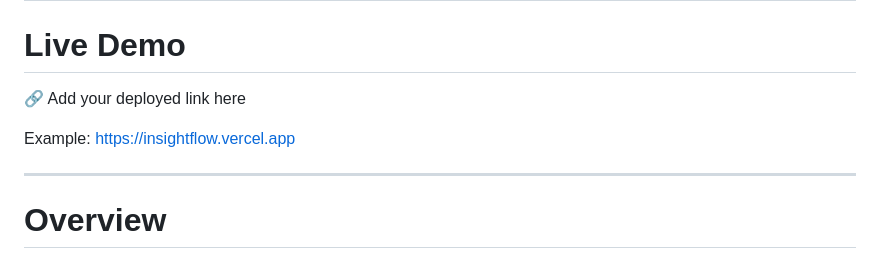
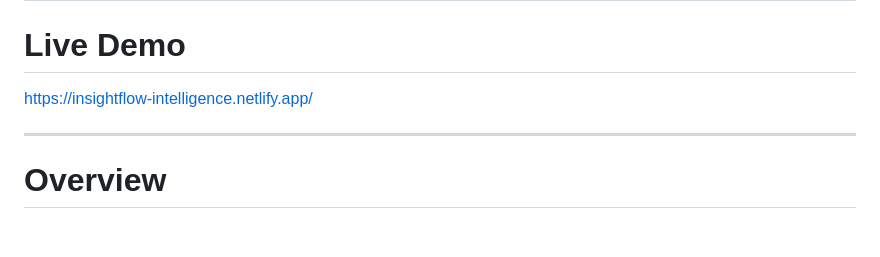
Before and after one commit to Sruthis26/Insightflow-Ai-feedback, a Markdown page: README.md, the part around the change. Rendered like a GitHub page; blank space fills up the shorter version.

```diff
--- a/README.md
+++ b/README.md
@@ -7,11 +7,7 @@ Built as a simulation of a modern AI product operations dashboard used by startu
 ---
 
 # Live Demo
-
-🔗 Add your deployed link here
-
-Example:
-https://insightflow.vercel.app
+https://insightflow-intelligence.netlify.app/
 
 ---
 
```
